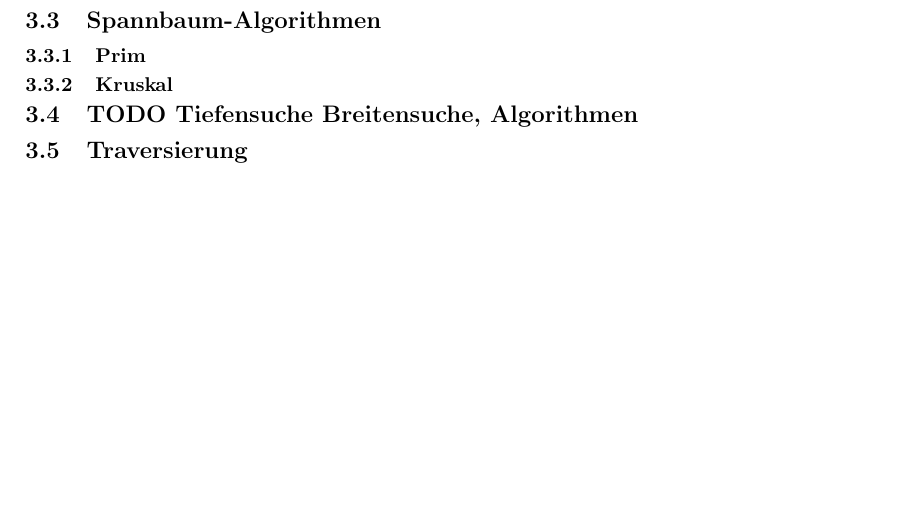
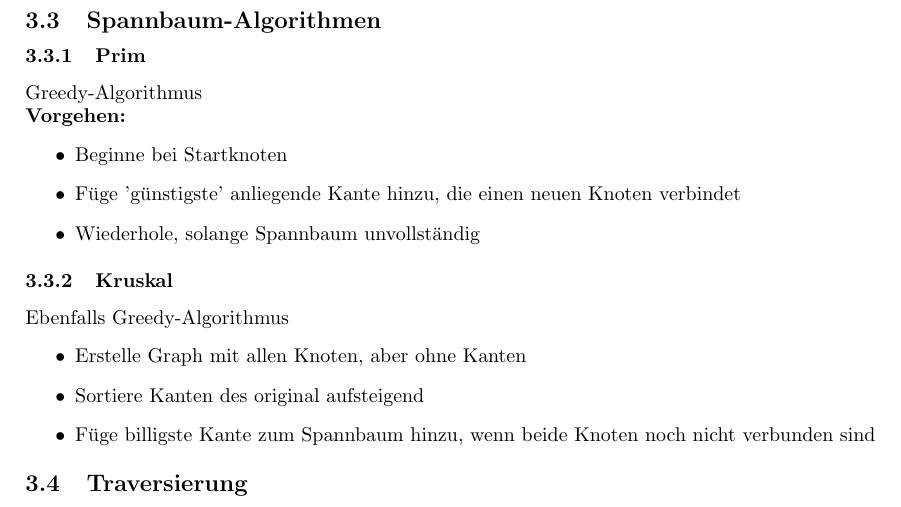
Before and after one commit to Reijix/TeX-Zusammenfassungen, a LaTeX document (AuD.tex): part of page 4 of 5, cut so that both start at the same text, the shorter picture padded with empty space. Compiled offline with pdfLaTeX.

Commit message:
Spannbaum Algorithmen

```diff
--- a/AuD.tex
+++ b/AuD.tex
@@ -123,8 +123,20 @@
 	\subsubsection{TODO BILDER} %TODO Bilder
 	\subsection{Spannbaum-Algorithmen}
 	\subsubsection{Prim}
+	Greedy-Algorithmus
+	\\\textbf{Vorgehen:}
+	\begin{itemize}
+		\item Beginne bei Startknoten
+		\item Füge 'günstigste' anliegende Kante hinzu, die einen neuen Knoten verbindet
+		\item Wiederhole, solange Spannbaum unvollständig
+	\end{itemize}
 	\subsubsection{Kruskal}
-	\subsection{TODO Tiefensuche Breitensuche, Algorithmen}
+	Ebenfalls Greedy-Algorithmus
+	\begin{itemize}
+		\item Erstelle Graph mit allen Knoten, aber ohne Kanten
+		\item Sortiere Kanten des original aufsteigend
+		\item Füge billigste Kante zum Spannbaum hinzu, wenn beide Knoten noch nicht verbunden sind
+	\end{itemize}
 	\subsection{Traversierung}
 	\subsubsection{Tiefensuche}
 	Graph wird zu erst in die Tiefe durchsucht
```
